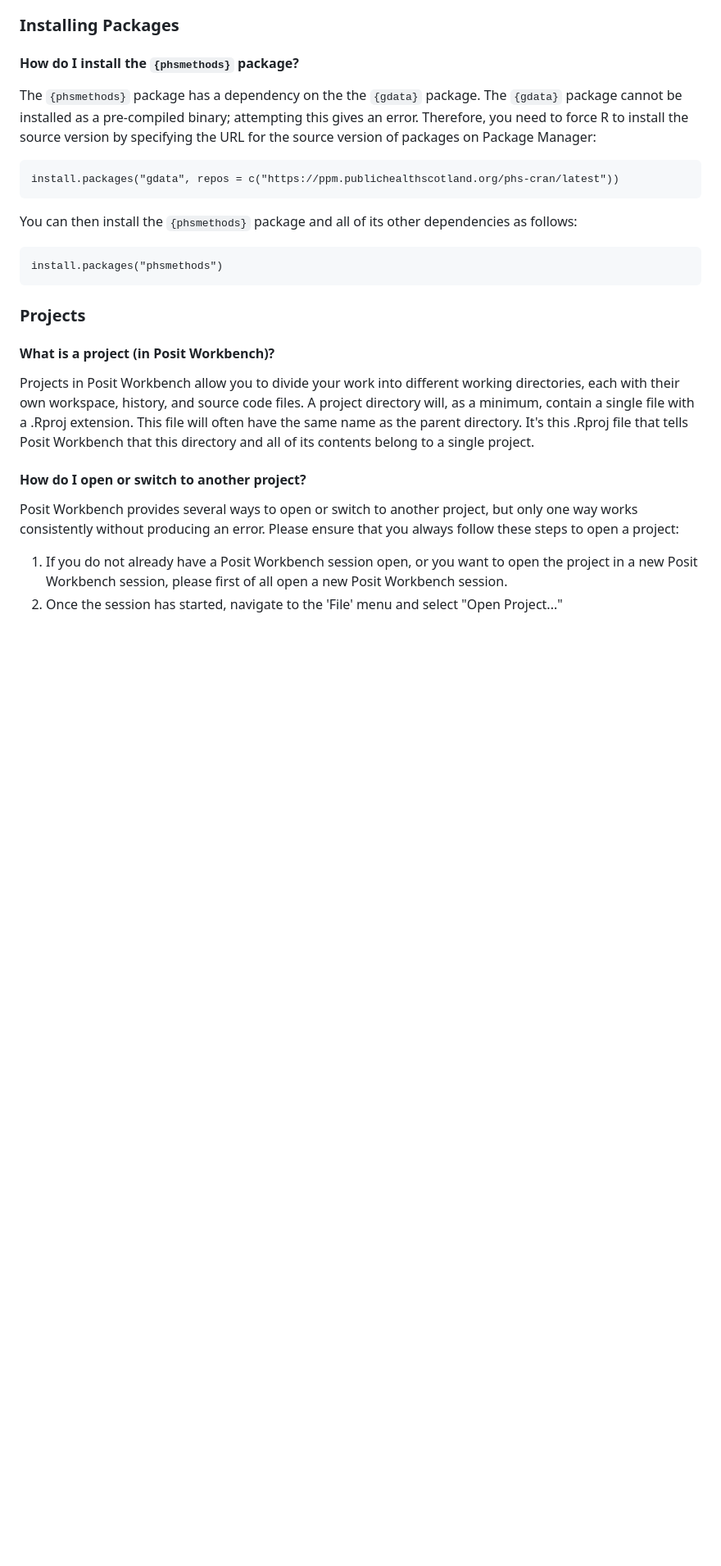
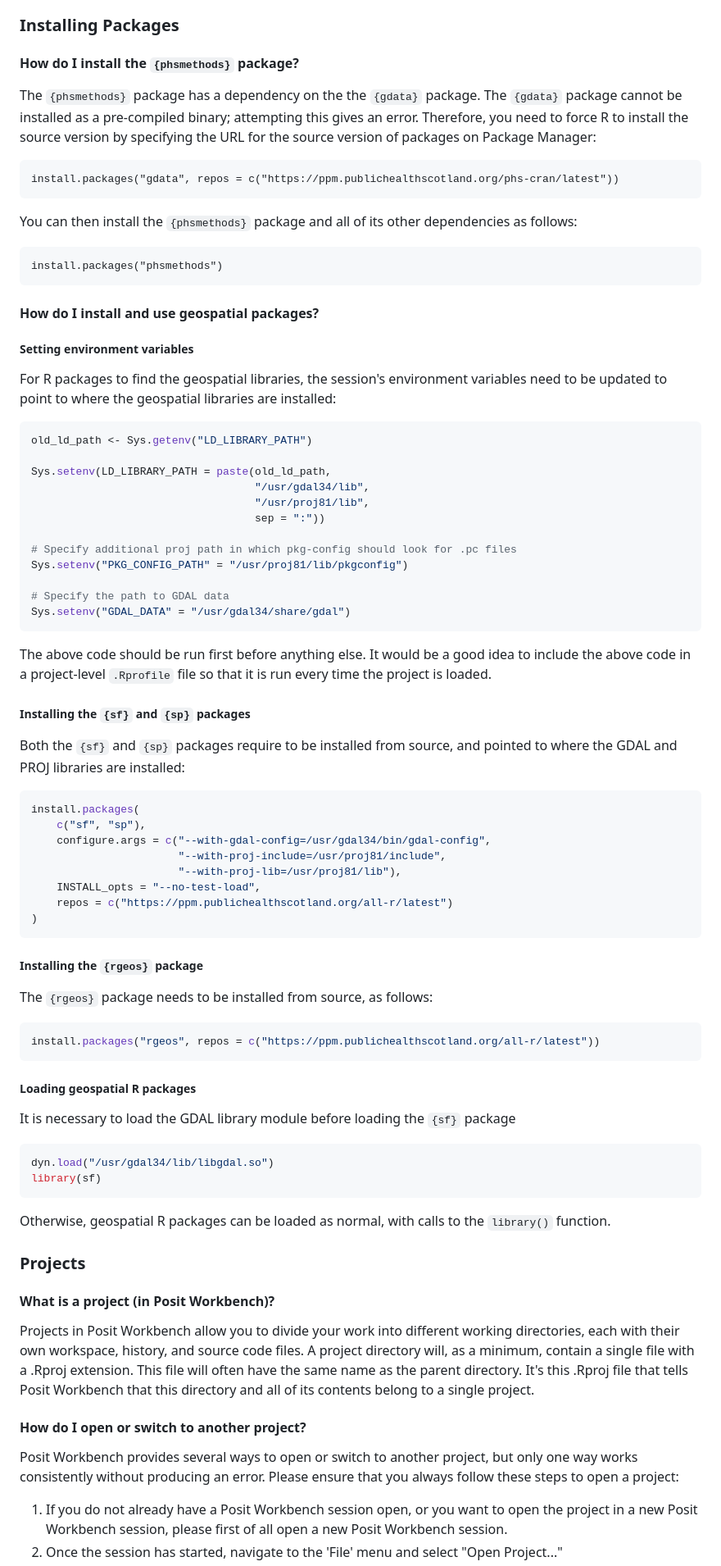
Before and after one commit to Public-Health-Scotland/R-Resources, a Markdown page: posit_team_applications_faq.md, the part around the change. Shown: that part at 82% size. Drawn GitHub-style; blank space fills up the shorter version.

Commit message:
Add section on installing and using geospatial packages

````diff
--- a/posit_team_applications_faq.md
+++ b/posit_team_applications_faq.md
@@ -35,6 +35,63 @@ You can then install the `{phsmethods}` package and all of its other dependencie
 ```
 install.packages("phsmethods")
 ```
+
+#### How do I install and use geospatial packages?
+
+##### Setting environment variables
+
+For R packages to find the geospatial libraries, the session's environment variables need to be updated to point to where the geospatial libraries are installed:
+
+```r
+old_ld_path <- Sys.getenv("LD_LIBRARY_PATH")
+
+Sys.setenv(LD_LIBRARY_PATH = paste(old_ld_path,
+                                   "/usr/gdal34/lib",
+                                   "/usr/proj81/lib",
+                                   sep = ":"))
+
+# Specify additional proj path in which pkg-config should look for .pc files
+Sys.setenv("PKG_CONFIG_PATH" = "/usr/proj81/lib/pkgconfig")
+
+# Specify the path to GDAL data
+Sys.setenv("GDAL_DATA" = "/usr/gdal34/share/gdal")
+```
+
+The above code should be run first before anything else.  It would be a good idea to include the above code in a project-level `.Rprofile` file so that it is run every time the project is loaded.
+
+##### Installing the `{sf}` and `{sp}` packages
+
+Both the `{sf}` and `{sp}` packages require to be installed from source, and pointed to where the GDAL and PROJ libraries are installed:
+
+```r
+install.packages(
+    c("sf", "sp"),
+    configure.args = c("--with-gdal-config=/usr/gdal34/bin/gdal-config",
+                       "--with-proj-include=/usr/proj81/include",
+                       "--with-proj-lib=/usr/proj81/lib"),
+    INSTALL_opts = "--no-test-load",
+    repos = c("https://ppm.publichealthscotland.org/all-r/latest")
+)
+```
+
+##### Installing the `{rgeos}` package
+
+The `{rgeos}` package needs to be installed from source, as follows:
+
+```r
+install.packages("rgeos", repos = c("https://ppm.publichealthscotland.org/all-r/latest"))
+```
+
+##### Loading geospatial R packages
+
+It is necessary to load the GDAL library module before loading the `{sf}` package
+
+```r
+dyn.load("/usr/gdal34/lib/libgdal.so")
+library(sf)
+```
+
+Otherwise, geospatial R packages can be loaded as normal, with calls to the `library()` function.
 
 ### Projects
 
````
